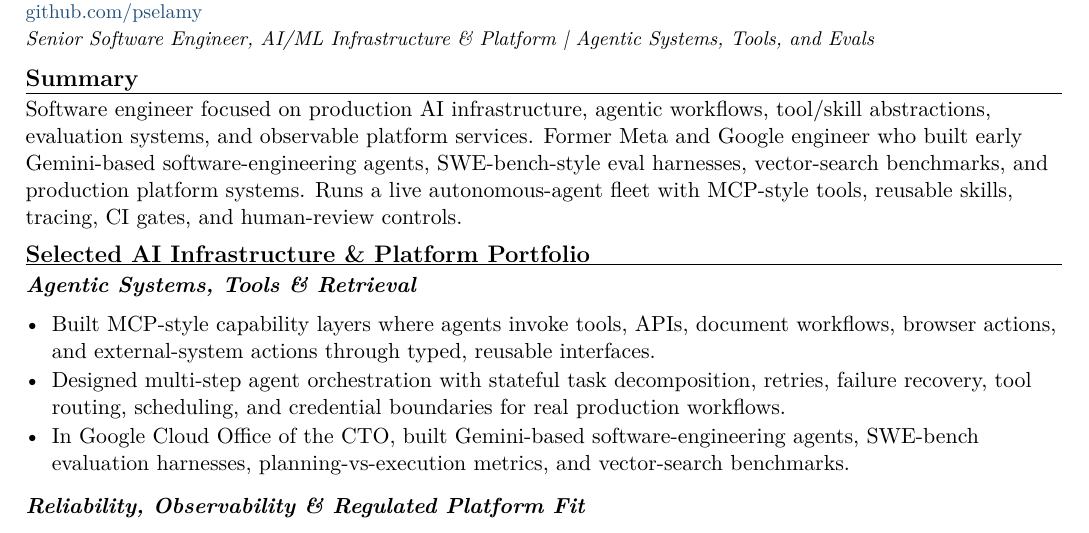
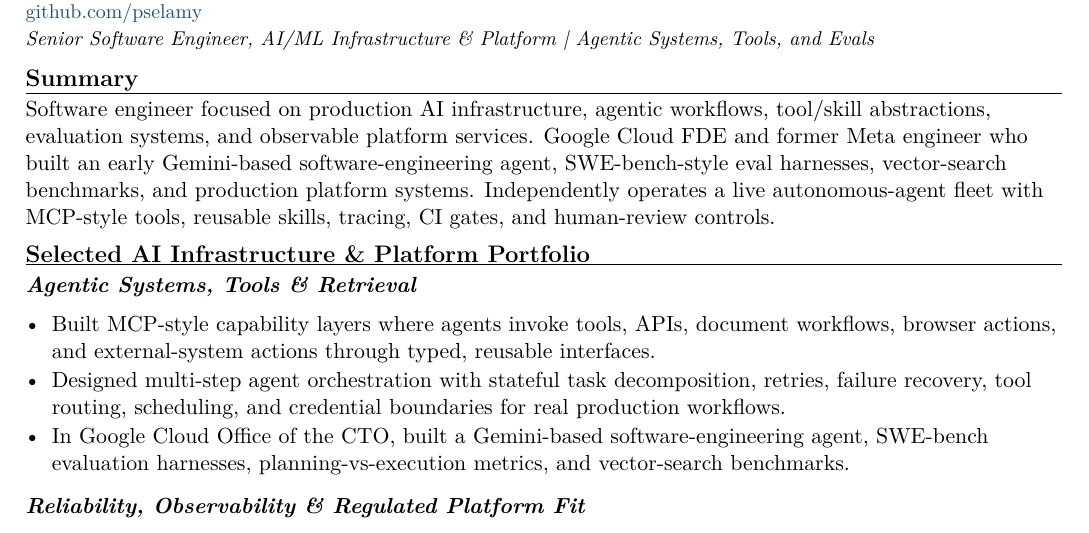
Before and after one commit to pselamy/resume, a LaTeX document (variants/wealth-ai-infra-platform.tex): part of page 1 of 2, cut so that both start at the same text. Compiled offline with pdfLaTeX.

Commit message:
chore: stage reviewed variants/wealth-ai-infra-platform.tex
Apply the locally validated and independently reviewed source.

```diff
--- a/variants/wealth-ai-infra-platform.tex
+++ b/variants/wealth-ai-infra-platform.tex
@@ -3,13 +3,13 @@
 \input{sections/header}
 \titleline{Senior Software Engineer, AI/ML Infrastructure \& Platform \textbar{} Agentic Systems, Tools, and Evals}
 \rsection{Summary}
-Software engineer focused on production AI infrastructure, agentic workflows, tool/skill abstractions, evaluation systems, and observable platform services. Former Meta and Google engineer who built early Gemini-based software-engineering agents, SWE-bench-style eval harnesses, vector-search benchmarks, and production platform systems. Runs a live autonomous-agent fleet with MCP-style tools, reusable skills, tracing, CI gates, and human-review controls.
+Software engineer focused on production AI infrastructure, agentic workflows, tool/skill abstractions, evaluation systems, and observable platform services. Google Cloud FDE and former Meta engineer who built an early Gemini-based software-engineering agent, SWE-bench-style eval harnesses, vector-search benchmarks, and production platform systems. Independently operates a live autonomous-agent fleet with MCP-style tools, reusable skills, tracing, CI gates, and human-review controls.
 \rsection{Selected AI Infrastructure \& Platform Portfolio}
 \subsec{Agentic Systems, Tools \& Retrieval}
 \begin{itemize}
   \item Built MCP-style capability layers where agents invoke tools, APIs, document workflows, browser actions, and external-system actions through typed, reusable interfaces.
   \item Designed multi-step agent orchestration with stateful task decomposition, retries, failure recovery, tool routing, scheduling, and credential boundaries for real production workflows.
-  \item In Google Cloud Office of the CTO, built Gemini-based software-engineering agents, SWE-bench evaluation harnesses, planning-vs-execution metrics, and vector-search benchmarks.
+  \item In Google Cloud Office of the CTO, built a Gemini-based software-engineering agent, SWE-bench evaluation harnesses, planning-vs-execution metrics, and vector-search benchmarks.
 \end{itemize}
 \subsec{Reliability, Observability \& Regulated Platform Fit}
 \begin{itemize}
```
